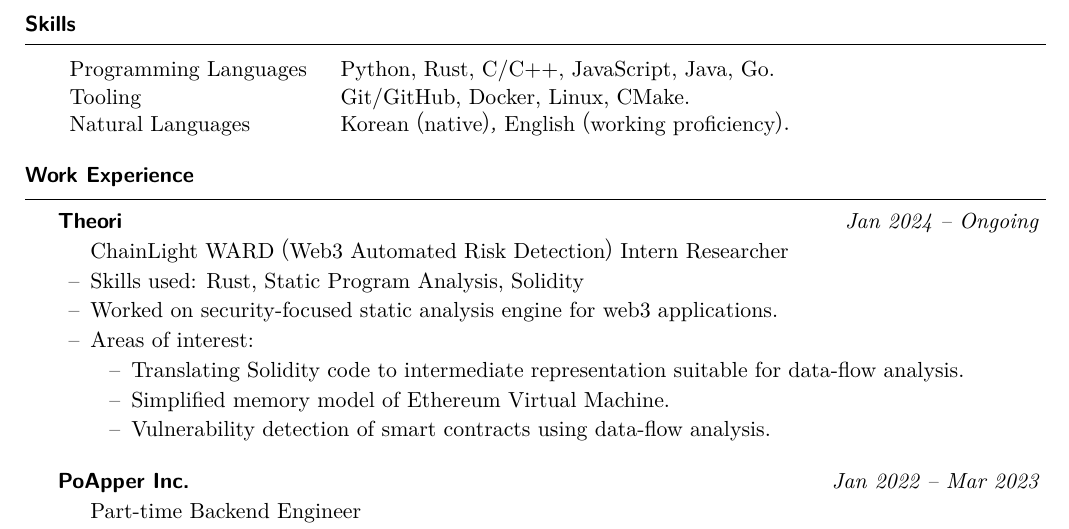
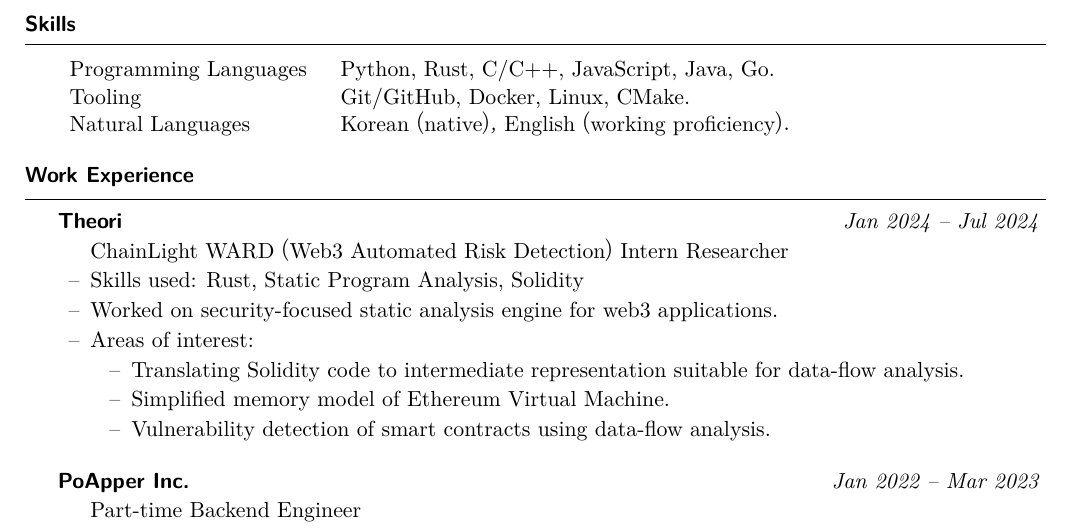
Before and after one commit to sohnryang/cv, a LaTeX CV (main.tex): part of page 1 of 2, cut so that both start at the same text. The pictures show the PDF file main.pdf that the author committed with the source.

Commit message:
feat: update details on Theori

```diff
--- a/main.tex
+++ b/main.tex
@@ -51,7 +51,7 @@
 \end{res-section}
 
 \begin{res-section}{Work Experience}
-  \begin{res-subsection}{Theori}{Jan 2024 -- Ongoing}
+  \begin{res-subsection}{Theori}{Jan 2024 -- Jul 2024}
     ChainLight WARD (Web3 Automated Risk Detection) Intern Researcher
 
     \item Skills used: Rust, Static Program Analysis, Solidity
```
Also changed, not shown: main.pdf.
